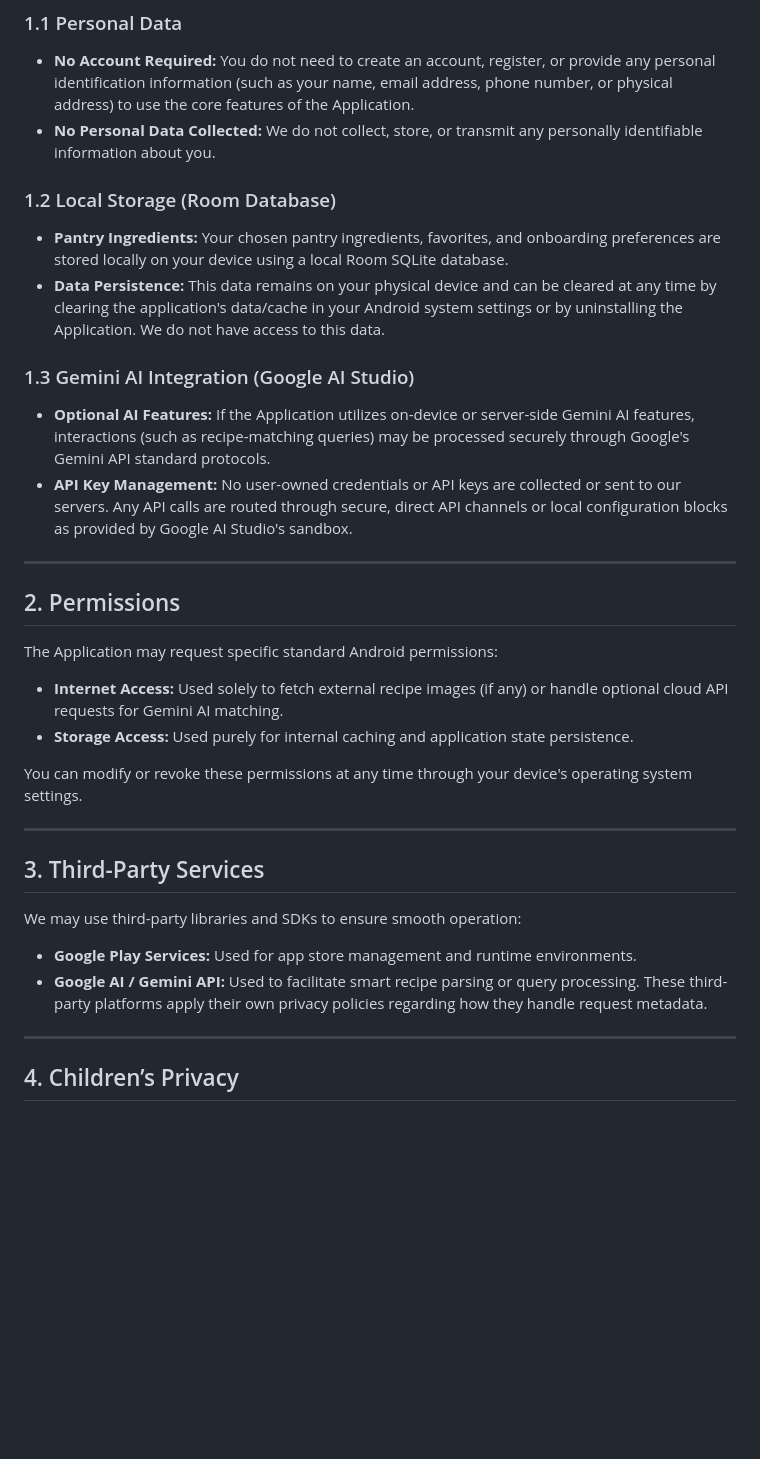
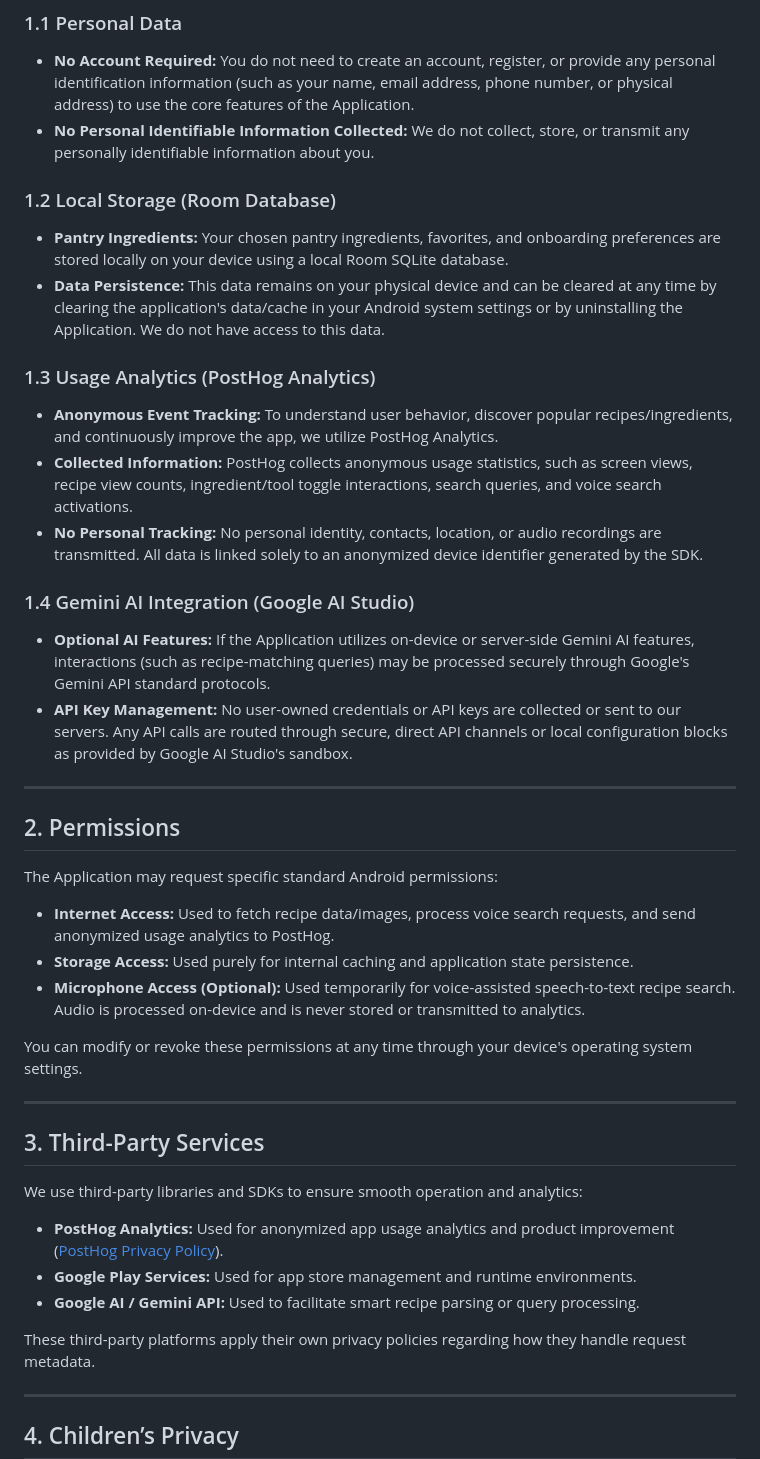
Before and after one commit to simpledandy/oshpazim-docs, a Markdown page: PRIVACY_POLICY.md, the part around one of its changes. Drawn GitHub-style; blank space fills up the shorter version.

```diff
--- a/PRIVACY_POLICY.md
+++ b/PRIVACY_POLICY.md
@@ -14,13 +14,18 @@ This Privacy Policy explains how our application processes information. By using
 
 ### 1.1 Personal Data
 * **No Account Required:** You do not need to create an account, register, or provide any personal identification information (such as your name, email address, phone number, or physical address) to use the core features of the Application.
-* **No Personal Data Collected:** We do not collect, store, or transmit any personally identifiable information about you.
+* **No Personal Identifiable Information Collected:** We do not collect, store, or transmit any personally identifiable information about you.
 
 ### 1.2 Local Storage (Room Database)
 * **Pantry Ingredients:** Your chosen pantry ingredients, favorites, and onboarding preferences are stored locally on your device using a local Room SQLite database.
 * **Data Persistence:** This data remains on your physical device and can be cleared at any time by clearing the application's data/cache in your Android system settings or by uninstalling the Application. We do not have access to this data.
 
-### 1.3 Gemini AI Integration (Google AI Studio)
+### 1.3 Usage Analytics (PostHog Analytics)
+* **Anonymous Event Tracking:** To understand user behavior, discover popular recipes/ingredients, and continuously improve the app, we utilize PostHog Analytics.
+* **Collected Information:** PostHog collects anonymous usage statistics, such as screen views, recipe view counts, ingredient/tool toggle interactions, search queries, and voice search activations.
+* **No Personal Tracking:** No personal identity, contacts, location, or audio recordings are transmitted. All data is linked solely to an anonymized device identifier generated by the SDK.
+
+### 1.4 Gemini AI Integration (Google AI Studio)
 * **Optional AI Features:** If the Application utilizes on-device or server-side Gemini AI features, interactions (such as recipe-matching queries) may be processed securely through Google's Gemini API standard protocols.
 * **API Key Management:** No user-owned credentials or API keys are collected or sent to our servers. Any API calls are routed through secure, direct API channels or local configuration blocks as provided by Google AI Studio's sandbox.
 
@@ -29,8 +34,9 @@ This Privacy Policy explains how our application processes information. By using
 ## 2. Permissions
 
 The Application may request specific standard Android permissions:
-* **Internet Access:** Used solely to fetch external recipe images (if any) or handle optional cloud API requests for Gemini AI matching.
+* **Internet Access:** Used to fetch recipe data/images, process voice search requests, and send anonymized usage analytics to PostHog.
 * **Storage Access:** Used purely for internal caching and application state persistence.
+* **Microphone Access (Optional):** Used temporarily for voice-assisted speech-to-text recipe search. Audio is processed on-device and is never stored or transmitted to analytics.
 
 You can modify or revoke these permissions at any time through your device's operating system settings.
 
@@ -38,9 +44,11 @@ You can modify or revoke these permissions at any time through your device's ope
 
 ## 3. Third-Party Services
 
-We may use third-party libraries and SDKs to ensure smooth operation:
+We use third-party libraries and SDKs to ensure smooth operation and analytics:
+* **PostHog Analytics:** Used for anonymized app usage analytics and product improvement ([PostHog Privacy Policy](https://posthog.com/privacy)).
 * **Google Play Services:** Used for app store management and runtime environments.
 * **Google AI / Gemini API:** Used to facilitate smart recipe parsing or query processing.
+
 These third-party platforms apply their own privacy policies regarding how they handle request metadata.
 
 ---
```
Also changed, not shown: other parts of PRIVACY_POLICY.md (+18 -5 lines).
